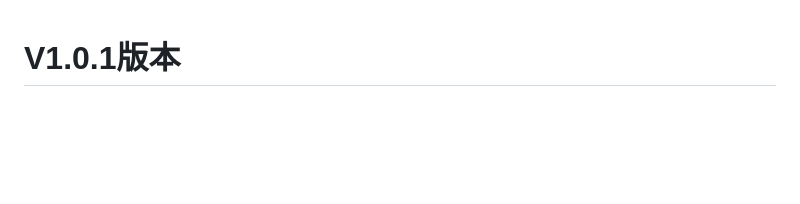
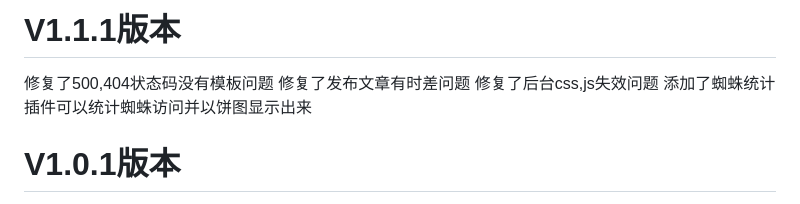
Before and after one commit to 3078363489/Quark_Magnet_Search, a Markdown page: README.md, the part around the change. GitHub-like rendering; blank space fills up the shorter version.

Commit message:
版本更新 README.md

```diff
--- a/README.md
+++ b/README.md
@@ -1,3 +1,10 @@
+# V1.1.1版本
+修复了500,404状态码没有模板问题
+修复了发布文章有时差问题
+修复了后台css,js失效问题
+添加了蜘蛛统计插件可以统计蜘蛛访问并以饼图显示出来
+
+
 # V1.0.1版本
 解决移动端内容出格问题，采集文章标题重复问题
 
```
